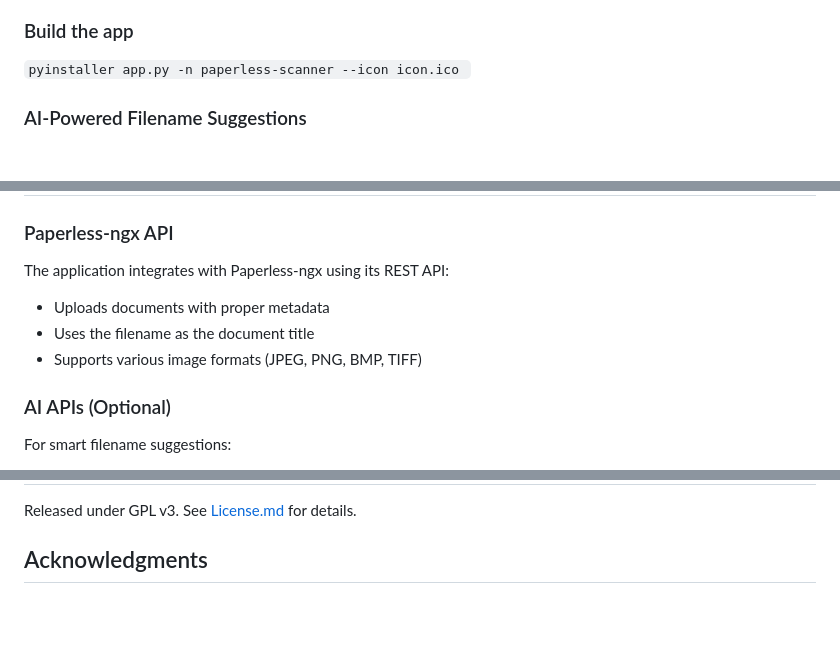
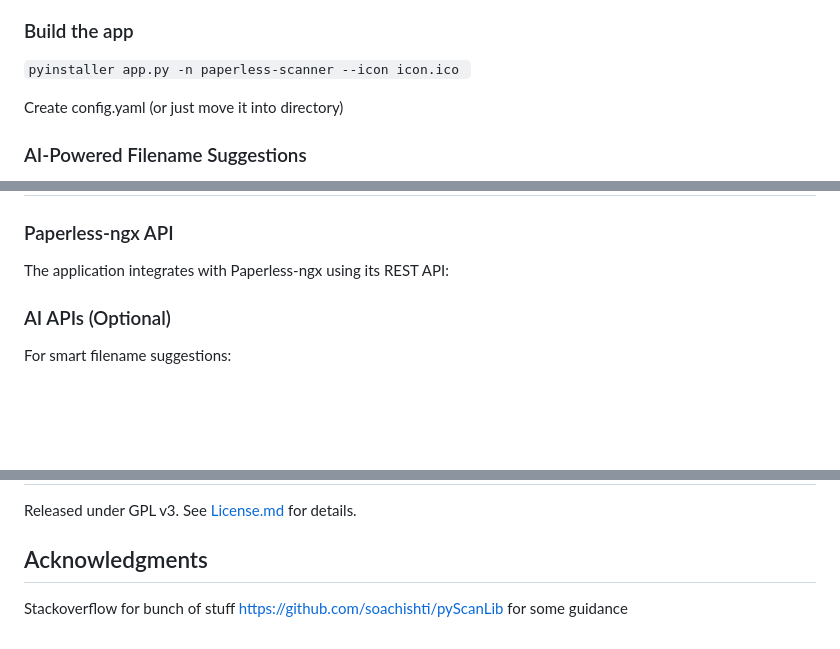
Before and after one commit to nfons/Paperless-Scanner, a Markdown page: README.md, 3 parts joined by grey strips. GitHub-like rendering; blank space fills up the shorter version.

````diff
--- a/README.md
+++ b/README.md
@@ -77,6 +82,8 @@ A desktop application that streamlines the process of scanning documents and upl
 ### Build the app
 ``` pyinstaller app.py -n paperless-scanner --icon icon.ico  ```
 
+Create config.yaml (or just move it into directory)
+
 ### AI-Powered Filename Suggestions
 
 The application can automatically suggest filenames based on the document content using either OpenAI or Google Gemini:
@@ -113,9 +120,6 @@ scanner/
 
 ### Paperless-ngx API
 The application integrates with Paperless-ngx using its REST API:
-- Uploads documents with proper metadata
-- Uses the filename as the document title
-- Supports various image formats (JPEG, PNG, BMP, TIFF)
 
 ### AI APIs (Optional)
 For smart filename suggestions:
@@ -168,3 +164,5 @@ For smart filename suggestions:
 Released under GPL v3. See [License.md](License.md) for details.
 
 ## Acknowledgments
+Stackoverflow for bunch of stuff
+https://github.com/soachishti/pyScanLib for some guidance
````
Also changed, not shown: other parts of README.md (+10 -13 lines), docs/images/scanner-diagram.png (added).
